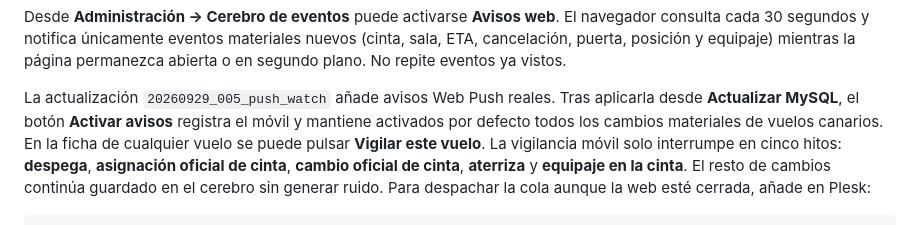
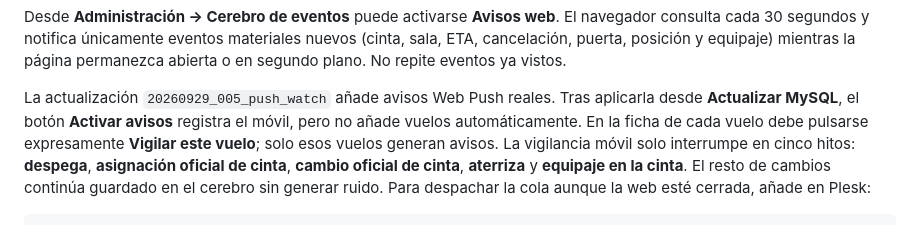
Before and after one commit to guchumu5/sevilla-flight-matrix, a Markdown page: README.md, the part around the change. Drawn GitHub-style.

Commit message:
Envía avisos solo para vuelos vigilados

```diff
--- a/README.md
+++ b/README.md
@@ -184,8 +184,8 @@ página permanezca abierta o en segundo plano. No repite eventos ya vistos.
 
 La actualización `20260929_005_push_watch` añade avisos Web Push reales. Tras
 aplicarla desde **Actualizar MySQL**, el botón **Activar avisos** registra el
-móvil y mantiene activados por defecto todos los cambios materiales de vuelos
-canarios. En la ficha de cualquier vuelo se puede pulsar **Vigilar este vuelo**.
+móvil, pero no añade vuelos automáticamente. En la ficha de cada vuelo debe
+pulsarse expresamente **Vigilar este vuelo**; solo esos vuelos generan avisos.
 La vigilancia móvil solo interrumpe en cinco hitos: **despega**, **asignación
 oficial de cinta**, **cambio oficial de cinta**, **aterriza** y **equipaje en la
 cinta**. El resto de cambios continúa guardado en el cerebro sin generar ruido.
```
